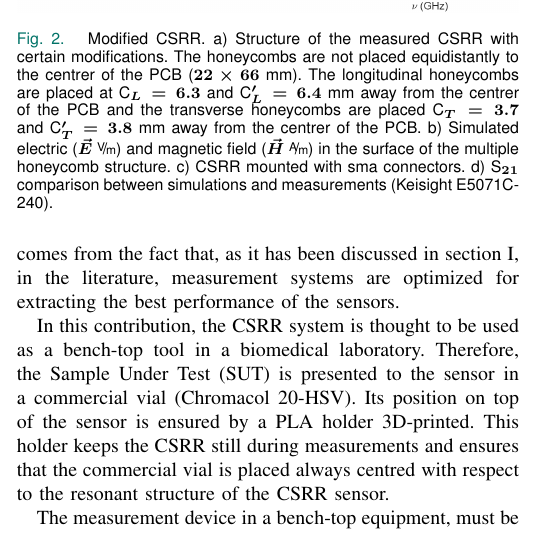
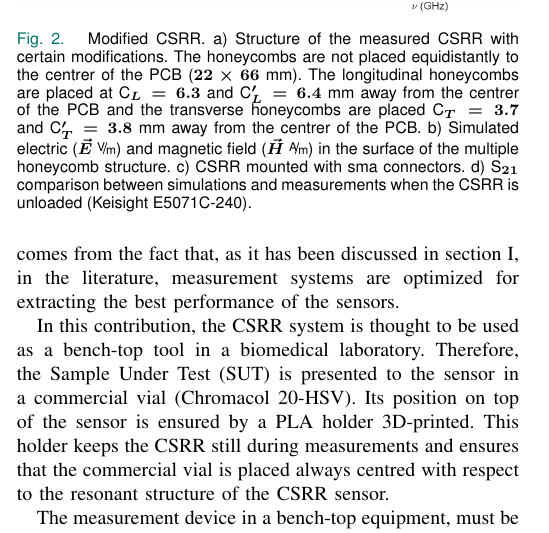
Before and after one commit to JavaldeUB/Papers, a LaTeX paper (JSEN_Sensor/main.tex): part of one column of page 2 of 8, cut so that both start at the same text. The pictures show the PDF file JSEN_Sensor/main.pdf that the author committed with the source.

Commit message:
cambios3_20250302

```diff
--- a/JSEN_Sensor/main.tex
+++ b/JSEN_Sensor/main.tex
@@ -128,7 +128,7 @@ Finally, the VNA is connected to a controlling GUI developed in python and runni
 \begin{figure}[!t]
 	\centering
 	\includegraphics [trim = 0mm 0mm 0mm 0mm, clip, width=1\columnwidth]{figures/fig2.png}
-	\caption{Modified CSRR. a) Structure of the measured CSRR with certain modifications. The honeycombs are not placed equidistantly to the centrer of the PCB ($22\times66$~mm). The longitudinal honeycombs are placed at C$_{L}=6.3$ and C$_{L}'=6.4$~mm away from the centrer of the PCB and the transverse honeycombs are placed C$_{T}=3.7$ and C$_{T}'=3.8$~mm away from the centrer of the PCB. b) Simulated electric ($\vec{E}$~\nicefrac{V}{m}) and magnetic field ($\vec{H}$~\nicefrac{A}{m}) in the surface of the multiple honeycomb structure. c) CSRR mounted with sma connectors. d) S$_{21}$ comparison between simulations and measurements (Keisight E5071C-240).}
+	\caption{Modified CSRR. a) Structure of the measured CSRR with certain modifications. The honeycombs are not placed equidistantly to the centrer of the PCB ($22\times66$~mm). The longitudinal honeycombs are placed at C$_{L}=6.3$ and C$_{L}'=6.4$~mm away from the centrer of the PCB and the transverse honeycombs are placed C$_{T}=3.7$ and C$_{T}'=3.8$~mm away from the centrer of the PCB. b) Simulated electric ($\vec{E}$~\nicefrac{V}{m}) and magnetic field ($\vec{H}$~\nicefrac{A}{m}) in the surface of the multiple honeycomb structure. c) CSRR mounted with sma connectors. d) S$_{21}$ comparison between simulations and measurements when the CSRR is unloaded (Keisight E5071C-240).}
 	\label{fig:csrr}
 	\vspace{-0.3cm}
 \end{figure}
```
Also changed, not shown: JSEN_Sensor/main.pdf, 3 other files.
